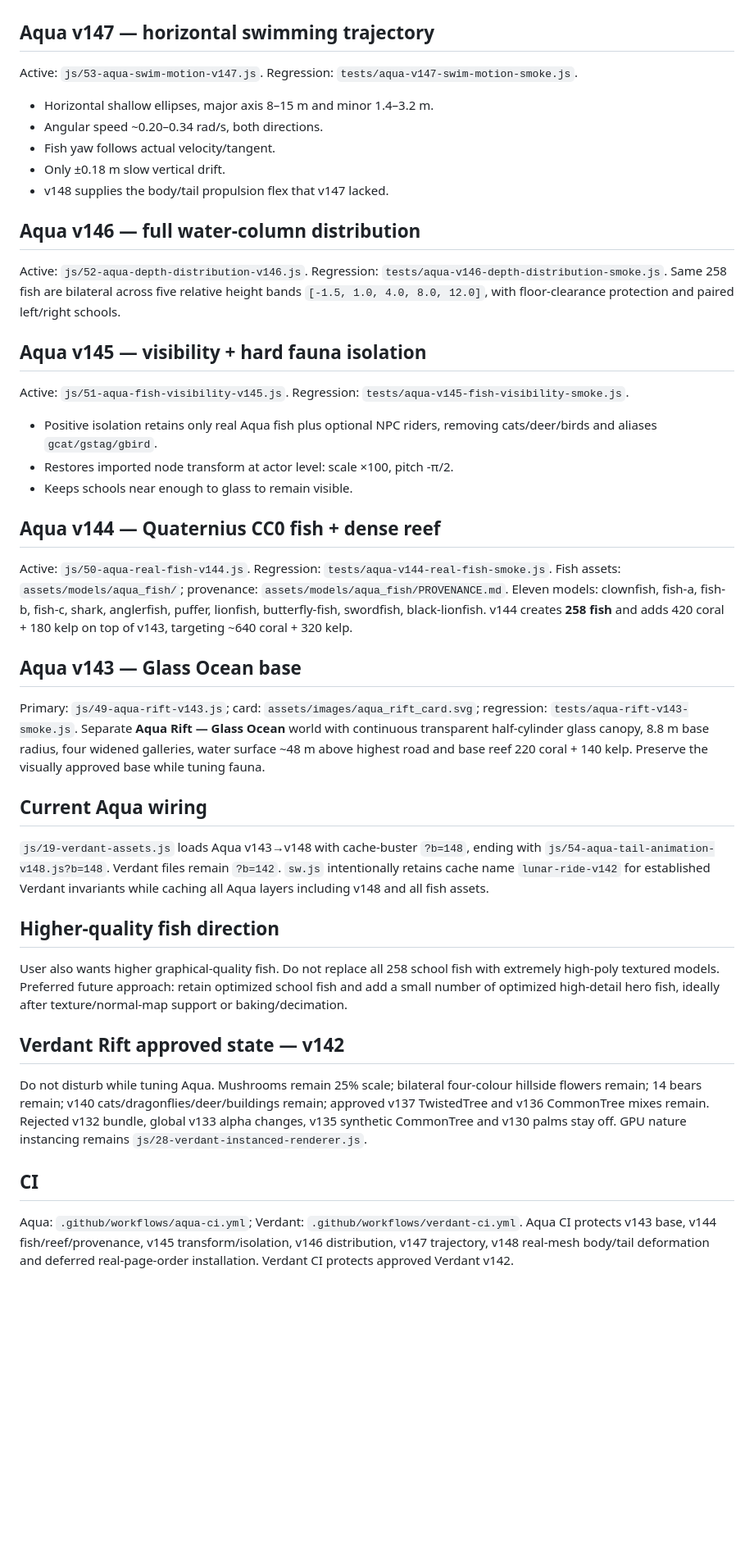
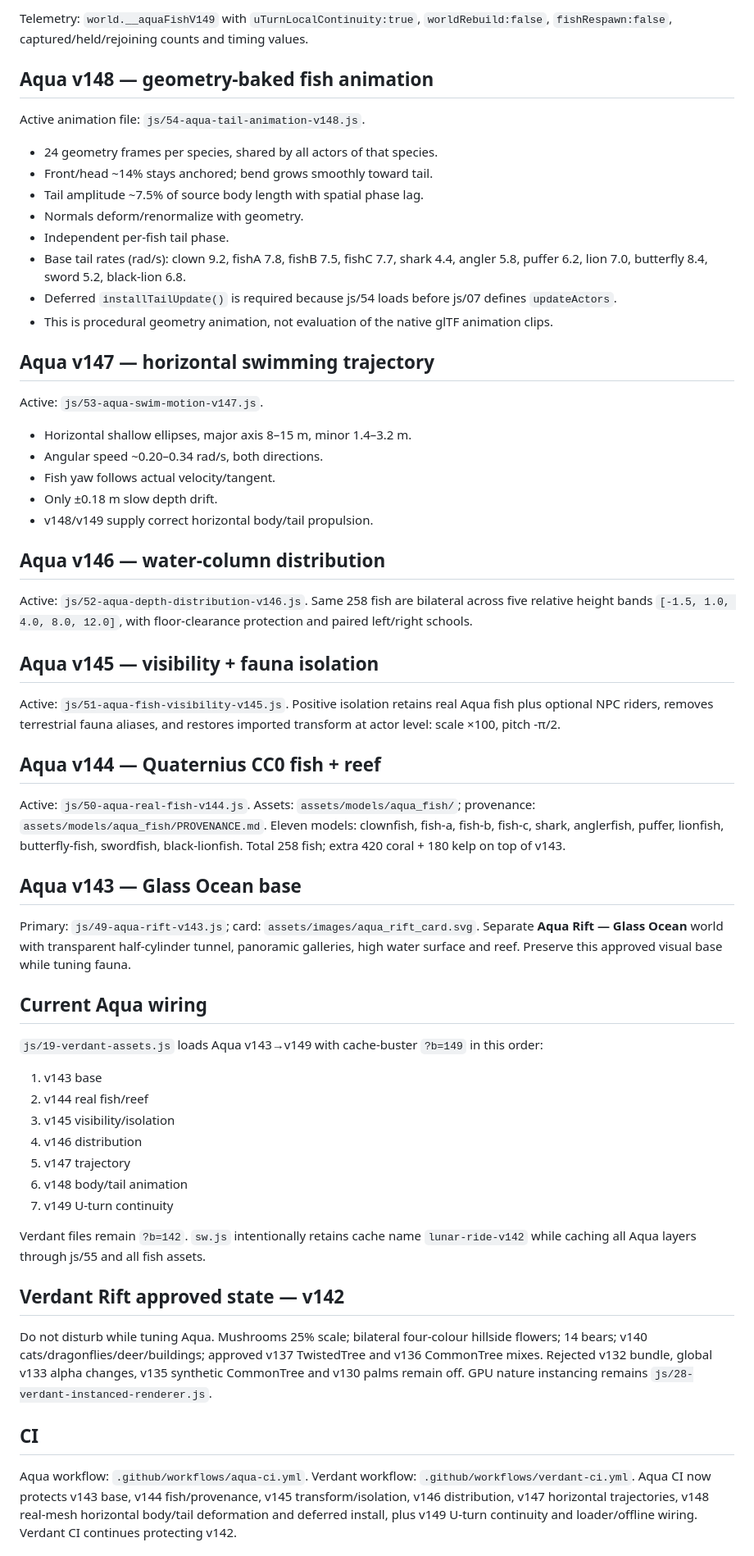
Before and after one commit to clinicbot/lunar-ride, a Markdown page: PROJECT_HANDOFF.md, the part around one of its changes. Shown at 82% size. Rendered like a GitHub page; blank space fills up the shorter version.

```diff
--- a/PROJECT_HANDOFF.md
+++ b/PROJECT_HANDOFF.md
@@ -52,45 +63,58 @@ Important transparency: the Quaternius files still contain native animation clip
+Telemetry: `world.__aquaFishV149` with `uTurnLocalContinuity:true`, `worldRebuild:false`, `fishRespawn:false`, captured/held/rejoining counts and timing values.
+
+## Aqua v148 — geometry-baked fish animation
+Active animation file: `js/54-aqua-tail-animation-v148.js`.
+- 24 geometry frames per species, shared by all actors of that species.
+- Front/head ~14% stays anchored; bend grows smoothly toward tail.
+- Tail amplitude ~7.5% of source body length with spatial phase lag.
+- Normals deform/renormalize with geometry.
+- Independent per-fish tail phase.
+- Base tail rates (rad/s): clown 9.2, fishA 7.8, fishB 7.5, fishC 7.7, shark 4.4, angler 5.8, puffer 6.2, lion 7.0, butterfly 8.4, sword 5.2, black-lion 6.8.
+- Deferred `installTailUpdate()` is required because js/54 loads before js/07 defines `updateActors`.
+- This is procedural geometry animation, not evaluation of the native glTF animation clips.
 
 ## Aqua v147 — horizontal swimming trajectory
 Active: `js/53-aqua-swim-motion-v147.js`.
-Regression: `tests/aqua-v147-swim-motion-smoke.js`.
-- Horizontal shallow ellipses, major axis 8–15 m and minor 1.4–3.2 m.
+- Horizontal shallow ellipses, major axis 8–15 m, minor 1.4–3.2 m.
 - Angular speed ~0.20–0.34 rad/s, both directions.
 - Fish yaw follows actual velocity/tangent.
-- Only ±0.18 m slow vertical drift.
-- v148 supplies the body/tail propulsion flex that v147 lacked.
+- Only ±0.18 m slow depth drift.
+- v148/v149 supply correct horizontal body/tail propulsion.
 
-## Aqua v146 — full water-column distribution
+## Aqua v146 — water-column distribution
 Active: `js/52-aqua-depth-distribution-v146.js`.
-Regression: `tests/aqua-v146-depth-distribution-smoke.js`.
 Same 258 fish are bilateral across five relative height bands `[-1.5, 1.0, 4.0, 8.0, 12.0]`, with floor-clearance protection and paired left/right schools.
 
-## Aqua v145 — visibility + hard fauna isolation
+## Aqua v145 — visibility + fauna isolation
 Active: `js/51-aqua-fish-visibility-v145.js`.
-Regression: `tests/aqua-v145-fish-visibility-smoke.js`.
-- Positive isolation retains only real Aqua fish plus optional NPC riders, removing cats/deer/birds and aliases `gcat/gstag/gbird`.
-- Restores imported node transform at actor level: scale ×100, pitch -π/2.
-- Keeps schools near enough to glass to remain visible.
+Positive isolation retains real Aqua fish plus optional NPC riders, removes terrestrial fauna aliases, and restores imported transform at actor level: scale ×100, pitch -π/2.
 
-## Aqua v144 — Quaternius CC0 fish + dense reef
+## Aqua v144 — Quaternius CC0 fish + reef
 Active: `js/50-aqua-real-fish-v144.js`.
-Regression: `tests/aqua-v144-real-fish-smoke.js`.
-Fish assets: `assets/models/aqua_fish/`; provenance: `assets/models/aqua_fish/PROVENANCE.md`.
-Eleven models: clownfish, fish-a, fish-b, fish-c, shark, anglerfish, puffer, lionfish, butterfly-fish, swordfish, black-lionfish. v144 creates **258 fish** and adds 420 coral + 180 kelp on top of v143, targeting ~640 coral + 320 kelp.
+Assets: `assets/models/aqua_fish/`; provenance: `assets/models/aqua_fish/PROVENANCE.md`.
+Eleven models: clownfish, fish-a, fish-b, fish-c, shark, anglerfish, puffer, lionfish, butterfly-fish, swordfish, black-lionfish. Total 258 fish; extra 420 coral + 180 kelp on top of v143.
 
 ## Aqua v143 — Glass Ocean base
-Primary: `js/49-aqua-rift-v143.js`; card: `assets/images/aqua_rift_card.svg`; regression: `tests/aqua-rift-v143-smoke.js`.
-Separate **Aqua Rift — Glass Ocean** world with continuous transparent half-cylinder glass canopy, 8.8 m base radius, four widened galleries, water surface ~48 m above highest road and base reef 220 coral + 140 kelp. Preserve the visually approved base while tuning fauna.
+Primary: `js/49-aqua-rift-v143.js`; card: `assets/images/aqua_rift_card.svg`.
+Separate **Aqua Rift — Glass Ocean** world with transparent half-cylinder tunnel, panoramic galleries, high water surface and reef. Preserve this approved visual base while tuning fauna.
 
 ## Current Aqua wiring
-`js/19-verdant-assets.js` loads Aqua v143→v148 with cache-buster `?b=148`, ending with `js/54-aqua-tail-animation-v148.js?b=148`. Verdant files remain `?b=142`.
-`sw.js` intentionally retains cache name `lunar-ride-v142` for established Verdant invariants while caching all Aqua layers including v148 and all fish assets.
+`js/19-verdant-assets.js` loads Aqua v143→v149 with cache-buster `?b=149` in this order:
+1. v143 base
+2. v144 real fish/reef
+3. v145 visibility/isolation
+4. v146 distribution
+5. v147 trajectory
+6. v148 body/tail animation
+7. v149 U-turn continuity
 
-## Higher-quality fish direction
-User also wants higher graphical-quality fish. Do not replace all 258 school fish with extremely high-poly textured models. Preferred future approach: retain optimized school fish and add a small number of optimized high-detail hero fish, ideally after texture/normal-map support or baking/decimation.
+Verdant files remain `?b=142`. `sw.js` intentionally retains cache name `lunar-ride-v142` while caching all Aqua layers through js/55 and all fish assets.
 
 ## Verdant Rift approved state — v142
-Do not disturb while tuning Aqua. Mushrooms remain 25% scale; bilateral four-colour hillside flowers remain; 14 bears remain; v140 cats/dragonflies/deer/buildings remain; approved v137 TwistedTree and v136 CommonTree mixes remain. Rejected v132 bundle, global v133 alpha changes, v135 synthetic CommonTree and v130 palms stay off. GPU nature instancing remains `js/28-verdant-instanced-renderer.js`.
+Do not disturb while tuning Aqua. Mushrooms 25% scale; bilateral four-colour hillside flowers; 14 bears; v140 cats/dragonflies/deer/buildings; approved v137 TwistedTree and v136 CommonTree mixes. Rejected v132 bundle, global v133 alpha changes, v135 synthetic CommonTree and v130 palms remain off. GPU nature instancing remains `js/28-verdant-instanced-renderer.js`.
 
 ## CI
-Aqua: `.github/workflows/aqua-ci.yml`; Verdant: `.github/workflows/verdant-ci.yml`. Aqua CI protects v143 base, v144 fish/reef/provenance, v145 transform/isolation, v146 distribution, v147 trajectory, v148 real-mesh body/tail deformation and deferred real-page-order installation. Verdant CI protects approved Verdant v142.
+Aqua workflow: `.github/workflows/aqua-ci.yml`.
+Verdant workflow: `.github/workflows/verdant-ci.yml`.
+Aqua CI now protects v143 base, v144 fish/provenance, v145 transform/isolation, v146 distribution, v147 horizontal trajectories, v148 real-mesh horizontal body/tail deformation and deferred install, plus v149 U-turn continuity and loader/offline wiring. Verdant CI continues protecting v142.
 
```
Also changed, not shown: other parts of PROJECT_HANDOFF.md (+50 -31 lines).
